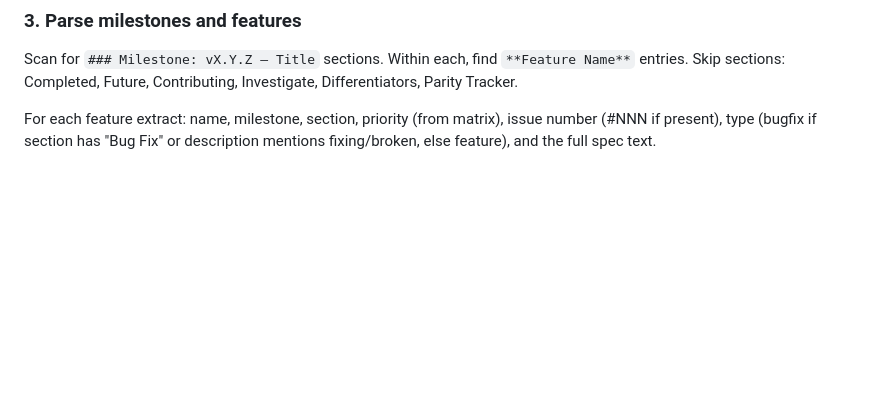
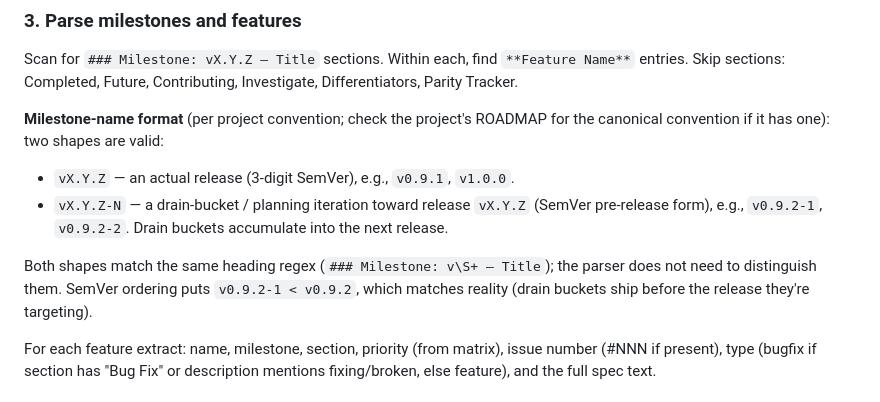
Before and after one commit to johnrtipton/pipeline-skills, a Markdown page: skills/pipeline-next/SKILL.md, the part around the change. Drawn GitHub-style; blank space fills up the shorter version.

```diff
--- a/skills/pipeline-next/SKILL.md
+++ b/skills/pipeline-next/SKILL.md
@@ -34,6 +34,13 @@ The table at the top maps features to priorities (P0-P3). Parse it. Items with ~
 ### 3. Parse milestones and features
 
 Scan for `### Milestone: vX.Y.Z — Title` sections. Within each, find `**Feature Name**` entries. Skip sections: Completed, Future, Contributing, Investigate, Differentiators, Parity Tracker.
+
+**Milestone-name format** (per project convention; check the project's ROADMAP for the canonical convention if it has one): two shapes are valid:
+
+- `vX.Y.Z` — an actual release (3-digit SemVer), e.g., `v0.9.1`, `v1.0.0`.
+- `vX.Y.Z-N` — a drain-bucket / planning iteration toward release `vX.Y.Z` (SemVer pre-release form), e.g., `v0.9.2-1`, `v0.9.2-2`. Drain buckets accumulate into the next release.
+
+Both shapes match the same heading regex (`### Milestone: v\S+ — Title`); the parser does not need to distinguish them. SemVer ordering puts `v0.9.2-1 < v0.9.2`, which matches reality (drain buckets ship before the release they're targeting).
 
 For each feature extract: name, milestone, section, priority (from matrix), issue number (#NNN if present), type (bugfix if section has "Bug Fix" or description mentions fixing/broken, else feature), and the full spec text.
 
```
Also changed, not shown: skills/pipeline-retro/SKILL.md (+26 -4 lines), skills/pipeline-roadmap-audit/SKILL.md (+7 -0 lines).
